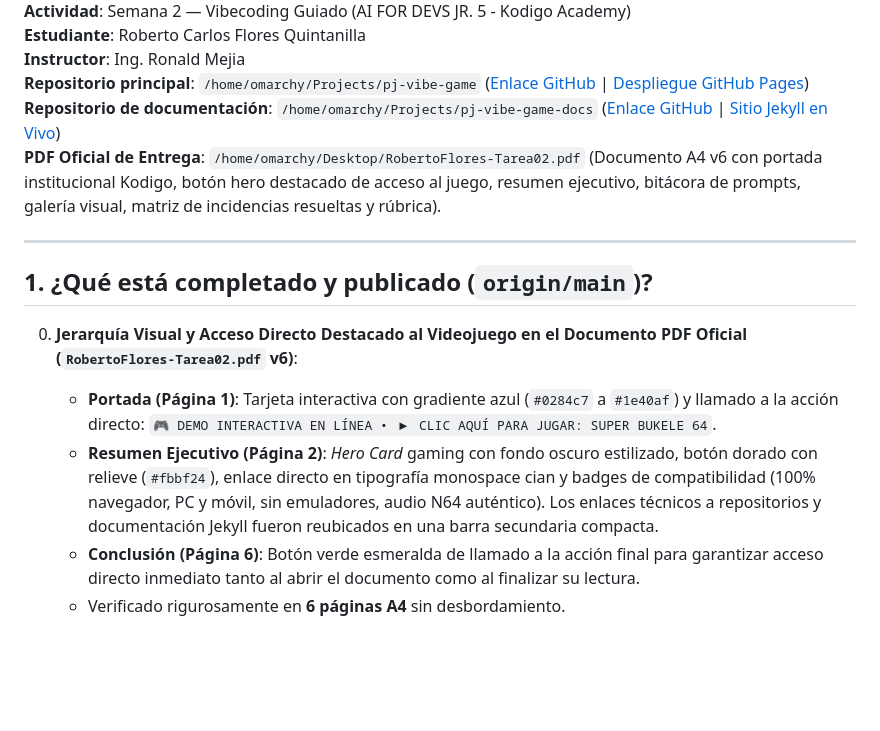
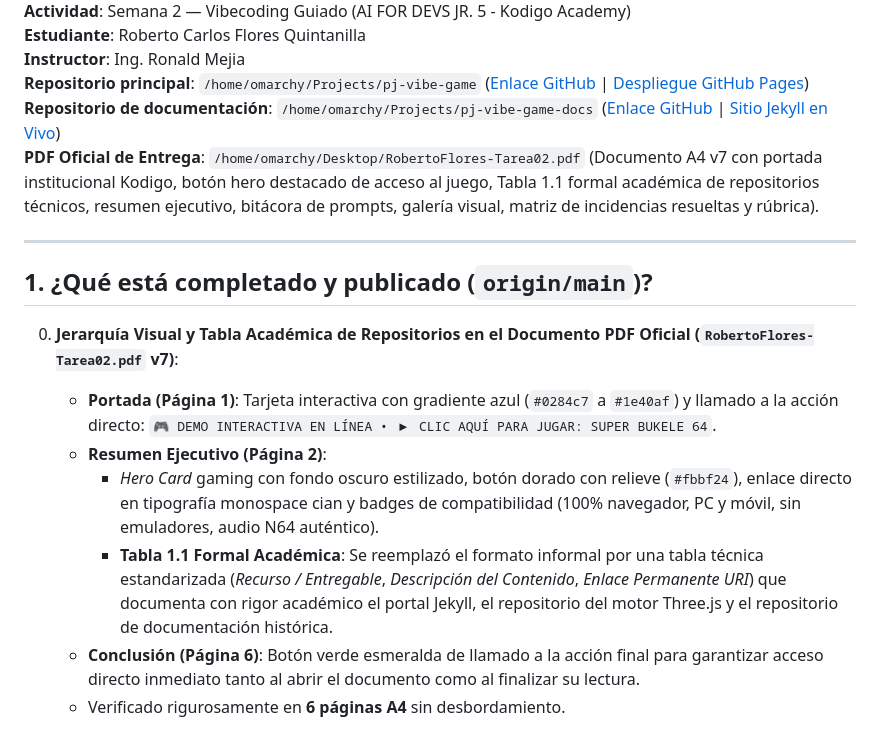
Before and after one commit to robert-flo/pj-vibe-game, a Markdown page: next.md, the part around one of its changes. GitHub-like rendering; blank space fills up the shorter version.

Commit message:
docs: actualizar next.md con Prompt 26 y Tabla 1.1 formal académica en PDF v7

```diff
--- a/next.md
+++ b/next.md
@@ -8,15 +8,17 @@
 **Instructor**: Ing. Ronald Mejia
 **Repositorio principal**: `/home/omarchy/Projects/pj-vibe-game` ([Enlace GitHub](https://github.com/robert-flo/pj-vibe-game) | [Despliegue GitHub Pages](https://robert-flo.github.io/pj-vibe-game/))
 **Repositorio de documentación**: `/home/omarchy/Projects/pj-vibe-game-docs` ([Enlace GitHub](https://github.com/robert-flo/pj-vibe-game-docs) | [Sitio Jekyll en Vivo](https://robert-flo.github.io/pj-vibe-game-docs/))
-**PDF Oficial de Entrega**: `/home/omarchy/Desktop/RobertoFlores-Tarea02.pdf` (Documento A4 v6 con portada institucional Kodigo, botón hero destacado de acceso al juego, resumen ejecutivo, bitácora de prompts, galería visual, matriz de incidencias resueltas y rúbrica).
+**PDF Oficial de Entrega**: `/home/omarchy/Desktop/RobertoFlores-Tarea02.pdf` (Documento A4 v7 con portada institucional Kodigo, botón hero destacado de acceso al juego, Tabla 1.1 formal académica de repositorios técnicos, resumen ejecutivo, bitácora de prompts, galería visual, matriz de incidencias resueltas y rúbrica).
 
 ---
 
 ## 1. ¿Qué está completado y publicado (`origin/main`)?
 
-0. **Jerarquía Visual y Acceso Directo Destacado al Videojuego en el Documento PDF Oficial (`RobertoFlores-Tarea02.pdf` v6)**:
+0. **Jerarquía Visual y Tabla Académica de Repositorios en el Documento PDF Oficial (`RobertoFlores-Tarea02.pdf` v7)**:
    - **Portada (Página 1)**: Tarjeta interactiva con gradiente azul (`#0284c7` a `#1e40af`) y llamado a la acción directo: `🎮 DEMO INTERACTIVA EN LÍNEA • ▶ CLIC AQUÍ PARA JUGAR: SUPER BUKELE 64`.
-   - **Resumen Ejecutivo (Página 2)**: *Hero Card* gaming con fondo oscuro estilizado, botón dorado con relieve (`#fbbf24`), enlace directo en tipografía monospace cian y badges de compatibilidad (100% navegador, PC y móvil, sin emuladores, audio N64 auténtico). Los enlaces técnicos a repositorios y documentación Jekyll fueron reubicados en una barra secundaria compacta.
+   - **Resumen Ejecutivo (Página 2)**:
+     - *Hero Card* gaming con fondo oscuro estilizado, botón dorado con relieve (`#fbbf24`), enlace directo en tipografía monospace cian y badges de compatibilidad (100% navegador, PC y móvil, sin emuladores, audio N64 auténtico).
+     - **Tabla 1.1 Formal Académica**: Se reemplazó el formato informal por una tabla técnica estandarizada (*Recurso / Entregable*, *Descripción del Contenido*, *Enlace Permanente URI*) que documenta con rigor académico el portal Jekyll, el repositorio del motor Three.js y el repositorio de documentación histórica.
    - **Conclusión (Página 6)**: Botón verde esmeralda de llamado a la acción final para garantizar acceso directo inmediato tanto al abrir el documento como al finalizar su lectura.
    - Verificado rigurosamente en **6 páginas A4** sin desbordamiento.
 
```
Also changed, not shown: other parts of next.md (+1 -1 lines).
